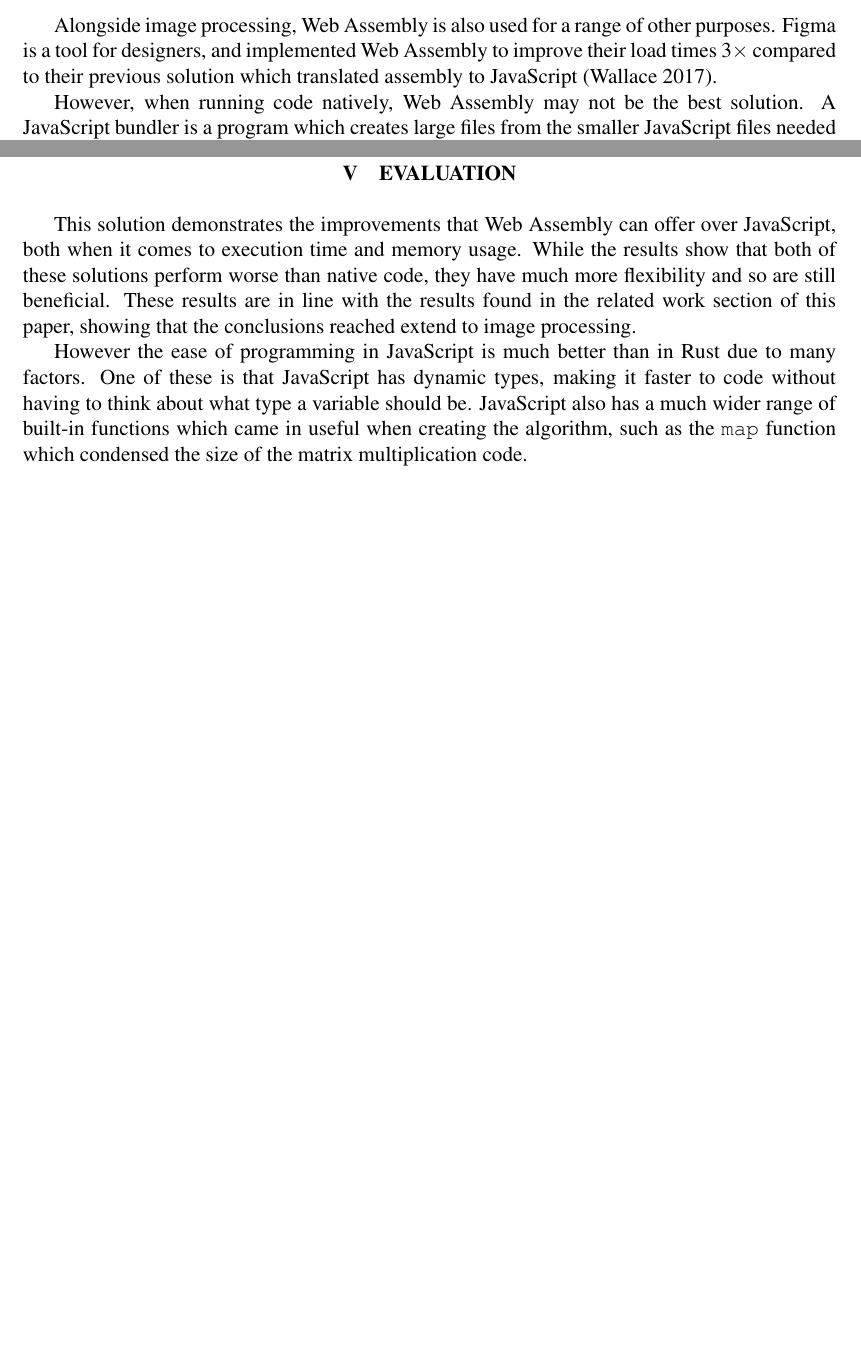
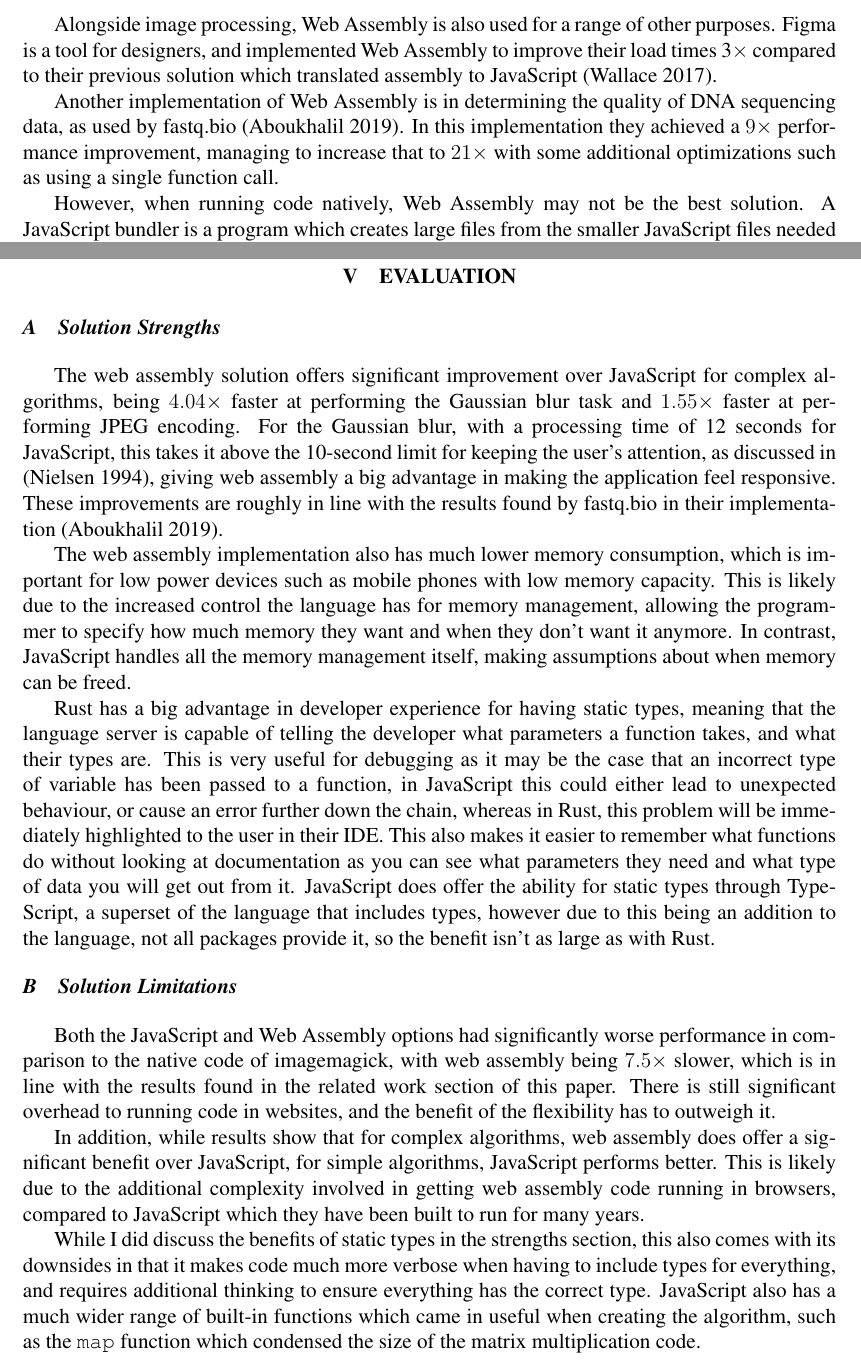
Before and after one commit to samrobbins85/dissertation, a LaTeX paper (projectpaper.tex): two parts of pages 5 and 12 of 15 before the commit and two parts of pages 3 and 10 of 13 after it, joined at a grey line, cut so that both start at the same text, the shorter picture padded with empty space. Compiled offline with pdfLaTeX.

Commit message:
Basic evaluations section

```diff
--- a/projectpaper.tex
+++ b/projectpaper.tex
@@ -117,6 +115,8 @@ Squoosh by Google Chrome is a tool to compress images and implements many of its
 \subsection{Performance of Web Assembly}
 
 Alongside image processing, Web Assembly is also used for a range of other purposes. Figma is a tool for designers, and implemented Web Assembly to improve their load times 3$\times$ compared to their previous solution which translated assembly to JavaScript \cite{figmawasm}.
+
+Another implementation of Web Assembly is in determining the quality of DNA sequencing data, as used by fastq.bio \cite{fastq}. In this implementation they achieved a $9\times $ performance improvement, managing to increase that to $21 \times$ with some additional optimizations such as using a single function call.
 
 
 However, when running code natively, Web Assembly may not be the best solution. A JavaScript bundler is a program which creates large files from the smaller JavaScript files needed for a web application, this is useful as better performance can be achieved by sending a few large files compared to lots of smaller files. The author of a native JavaScript bundler observed that there was a 10$\times$ speed improvement by running it natively, compared to using web assembly \cite{esbuild}.
@@ -414,9 +413,21 @@ For the JPEG encoding I measured the time and memory consumption for the overall
 \newpage
 \section{Evaluation}
 
-This solution demonstrates the improvements that Web Assembly can offer over JavaScript, both when it comes to execution time and memory usage. While the results show that both of these solutions perform worse than native code, they have much more flexibility and so are still beneficial. These results are in line with the results found in the related work section of this paper, showing that the conclusions reached extend to image processing.
+\subsection{Solution Strengths}
 
-However the ease of programming in JavaScript is much better than in Rust due to many factors. One of these is that JavaScript has dynamic types, making it faster to code without having to think about what type a variable should be. JavaScript also has a much wider range of built-in functions which came in useful when creating the algorithm, such as the \texttt{map} function which condensed the size of the matrix multiplication code.
+The web assembly solution offers significant improvement over JavaScript for complex algorithms, being $4.04 \times$ faster at performing the Gaussian blur task and $1.55 \times$ faster at performing JPEG encoding. For the Gaussian blur, with a processing time of 12 seconds for JavaScript, this takes it above the 10-second limit for keeping the user's attention, as discussed in \cite{nielsen1994usability}, giving web assembly a big advantage in making the application feel responsive. These improvements are roughly in line with the results found by fastq.bio in their implementation \cite{fastq}.
+
+The web assembly implementation also has much lower memory consumption, which is important for low power devices such as mobile phones with low memory capacity. This is likely due to the increased control the language has for memory management, allowing the programmer to specify how much memory they want and when they don't want it anymore. In contrast, JavaScript handles all the memory management itself, making assumptions about when memory can be freed.
+
+Rust has a big advantage in developer experience for having static types, meaning that the language server is capable of telling the developer what parameters a function takes, and what their types are. This is very useful for debugging as it may be the case that an incorrect type of variable has been passed to a function, in JavaScript this could either lead to unexpected behaviour, or cause an error further down the chain, whereas in Rust, this problem will be immediately highlighted to the user in their IDE. This also makes it easier to remember what functions do without looking at documentation as you can see what parameters they need and what type of data you will get out from it. JavaScript does offer the ability for static types through TypeScript, a superset of the language that includes types, however due to this being an addition to the language, not all packages provide it, so the benefit isn't as large as with Rust.
+
+\subsection{Solution Limitations}
+
+Both the JavaScript and Web Assembly options had significantly worse performance in comparison to the native code of imagemagick, with web assembly being $7.5 \times$ slower, which is in line with the results found in the related work section of this paper. There is still significant overhead to running code in websites, and the benefit of the flexibility has to outweigh it.
+
+In addition, while results show that for complex algorithms, web assembly does offer a significant benefit over JavaScript, for simple algorithms, JavaScript performs better. This is likely due to the additional complexity involved in getting web assembly code running in browsers, compared to JavaScript which they have been built to run for many years.
+
+While I did discuss the benefits of static types in the strengths section, this also comes with its downsides in that it makes code much more verbose when having to include types for everything, and requires additional thinking to ensure everything has the correct type. JavaScript also has a much wider range of built-in functions which came in useful when creating the algorithm, such as the \texttt{map} function which condensed the size of the matrix multiplication code.
 
 
 \newpage
```
Also changed, not shown: projectpaper.bib (+12 -0 lines), projectpaper.pdf, projectpaper.tex (3 more changed lines).
